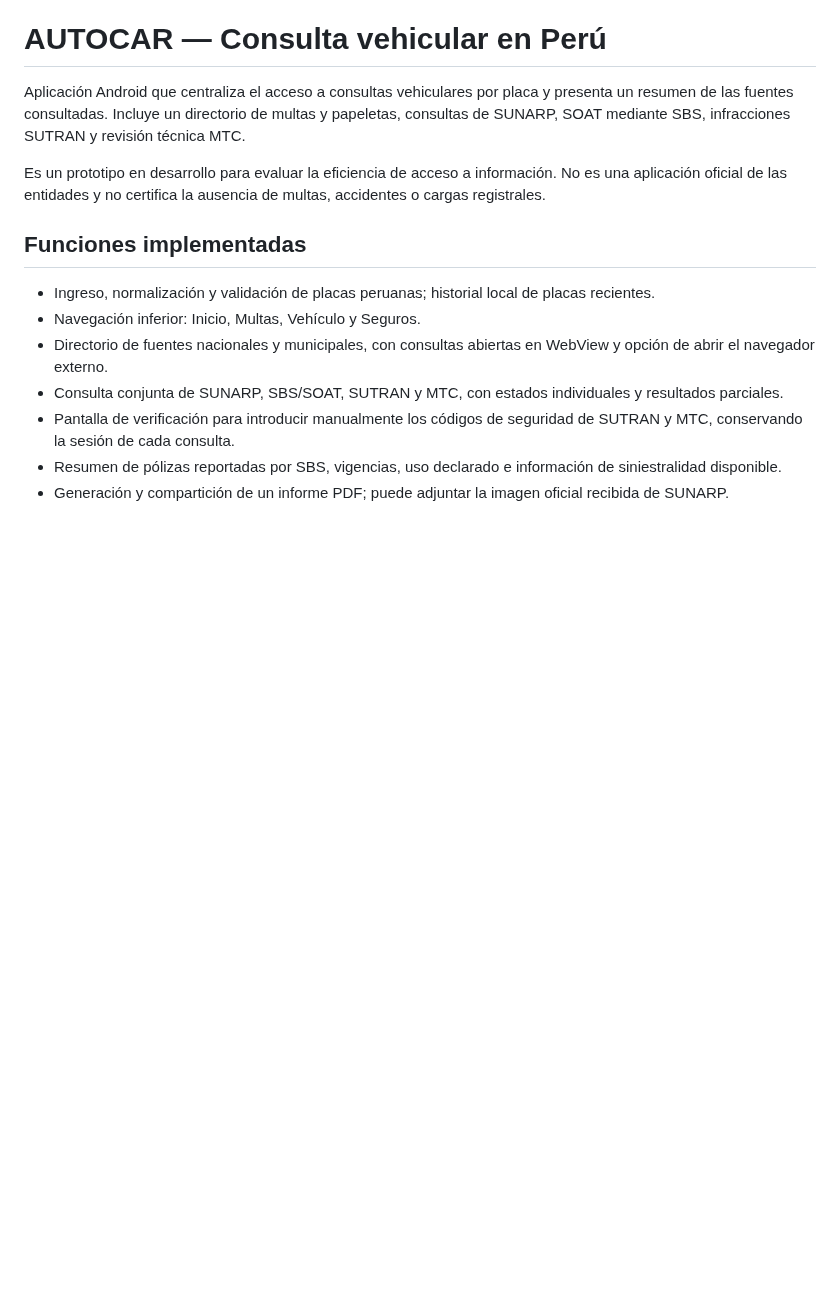
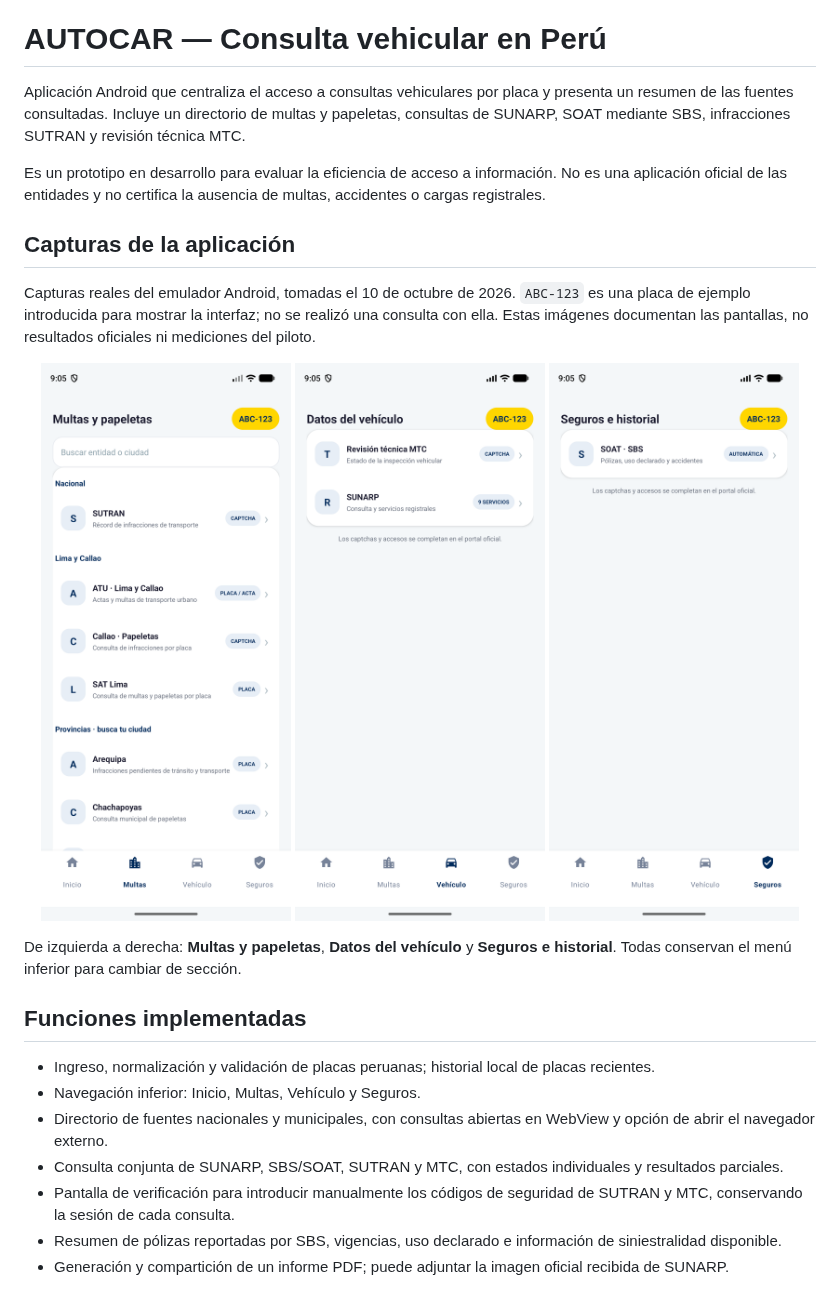
Before and after one commit to HEYLER1/autocar-consulta-vehicular-kotlin, a Markdown page: README.md, the part around the change. Rendered like a GitHub page; pictures changed too: docs/images/multas.png (added), docs/images/seguros.png (added), docs/images/vehiculo.png (added); blank space fills up the shorter version.

Commit message:
Añadir capturas reales de la interfaz al README

```diff
--- a/README.md
+++ b/README.md
@@ -3,6 +3,18 @@
 Aplicación Android que centraliza el acceso a consultas vehiculares por placa y presenta un resumen de las fuentes consultadas. Incluye un directorio de multas y papeletas, consultas de SUNARP, SOAT mediante SBS, infracciones SUTRAN y revisión técnica MTC.
 
 Es un prototipo en desarrollo para evaluar la eficiencia de acceso a información. No es una aplicación oficial de las entidades y no certifica la ausencia de multas, accidentes o cargas registrales.
+
+## Capturas de la aplicación
+
+Capturas reales del emulador Android, tomadas el 10 de octubre de 2026. `ABC-123` es una placa de ejemplo introducida para mostrar la interfaz; no se realizó una consulta con ella. Estas imágenes documentan las pantallas, no resultados oficiales ni mediciones del piloto.
+
+<p align="center">
+  <img src="docs/images/multas.png" width="250" alt="Directorio de multas agrupado por ámbito y ciudad">
+  <img src="docs/images/vehiculo.png" width="250" alt="Servicios del vehículo: revisión técnica MTC y SUNARP">
+  <img src="docs/images/seguros.png" width="250" alt="Acceso a seguros e historial SOAT mediante SBS">
+</p>
+
+De izquierda a derecha: **Multas y papeletas**, **Datos del vehículo** y **Seguros e historial**. Todas conservan el menú inferior para cambiar de sección.
 
 ## Funciones implementadas
 
```
